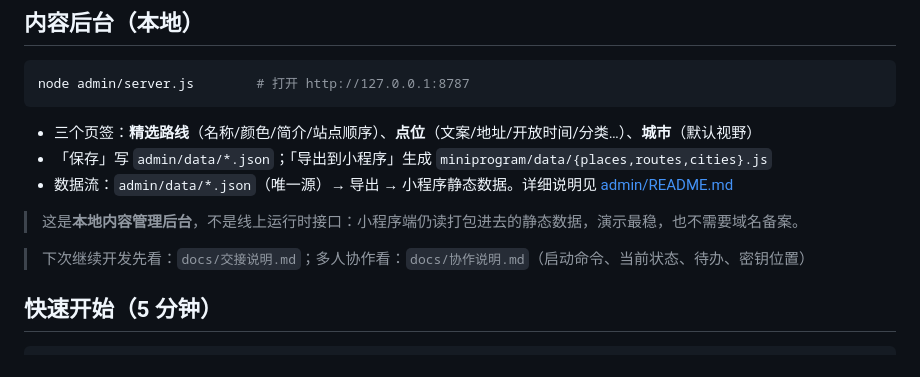
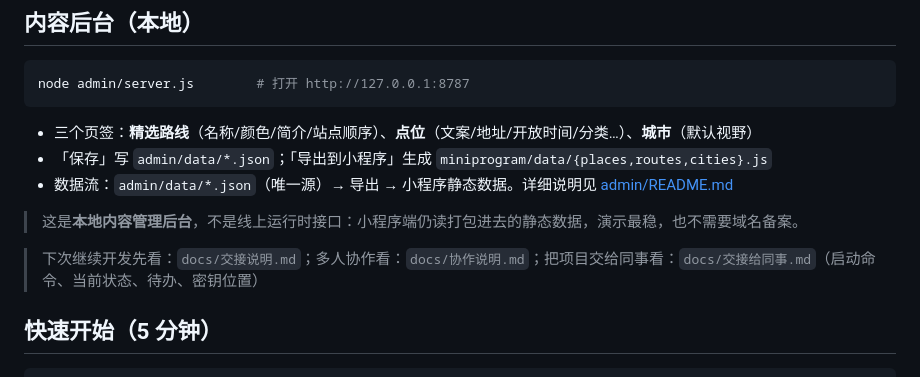
Before and after one commit to danta2006/map, a Markdown page: README.md, the part around the change. Drawn GitHub-style.

Commit message:
文档：新增《交接给同事》（GitHub 获取代码 + 成员权限 + 密钥边界）

```diff
--- a/README.md
+++ b/README.md
@@ -40,7 +40,7 @@ node admin/server.js        # 打开 http://127.0.0.1:8787
 
 > 这是**本地内容管理后台**，不是线上运行时接口：小程序端仍读打包进去的静态数据，演示最稳，也不需要域名备案。
 
-> 下次继续开发先看：`docs/交接说明.md`；多人协作看：`docs/协作说明.md`（启动命令、当前状态、待办、密钥位置）
+> 下次继续开发先看：`docs/交接说明.md`；多人协作看：`docs/协作说明.md`；把项目交给同事看：`docs/交接给同事.md`（启动命令、当前状态、待办、密钥位置）
 
 ## 快速开始（5 分钟）
 
```
Also changed, not shown: docs/交接给同事.md (added, +184 -0 lines).
